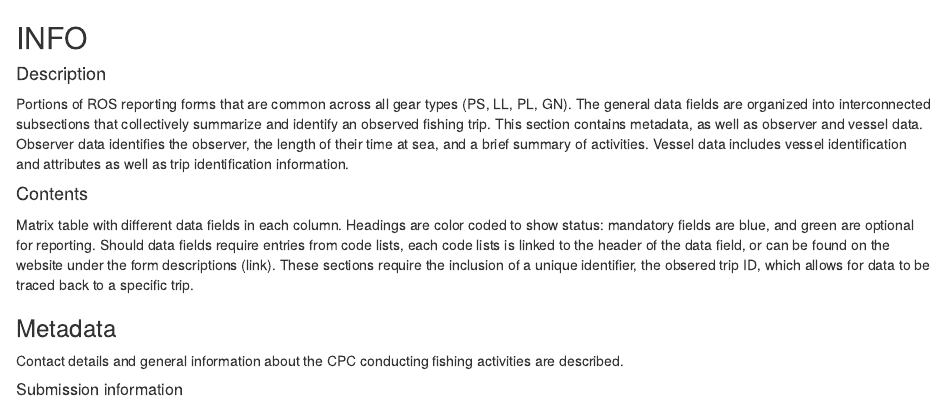
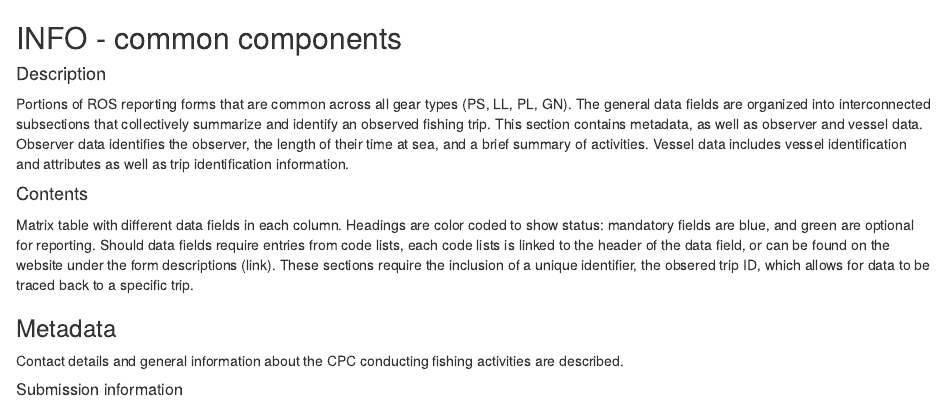
Before and after one commit to iotc-secretariat/iotc-data-reporting-guidelines, an R Markdown document (rmd/rosrg/en/04_01_INFO.Rmd): the page in a window 1100 px wide, from its top. Rendered offline with R 4.5, knitr and Pandoc, with nearby package versions.

Commit message:
Update INFO section header to include 'common components'

```diff
--- a/rmd/rosrg/en/04_01_INFO.Rmd
+++ b/rmd/rosrg/en/04_01_INFO.Rmd
@@ -1,4 +1,4 @@
-## INFO
+## INFO - common components
 
 #### Description
 
```
